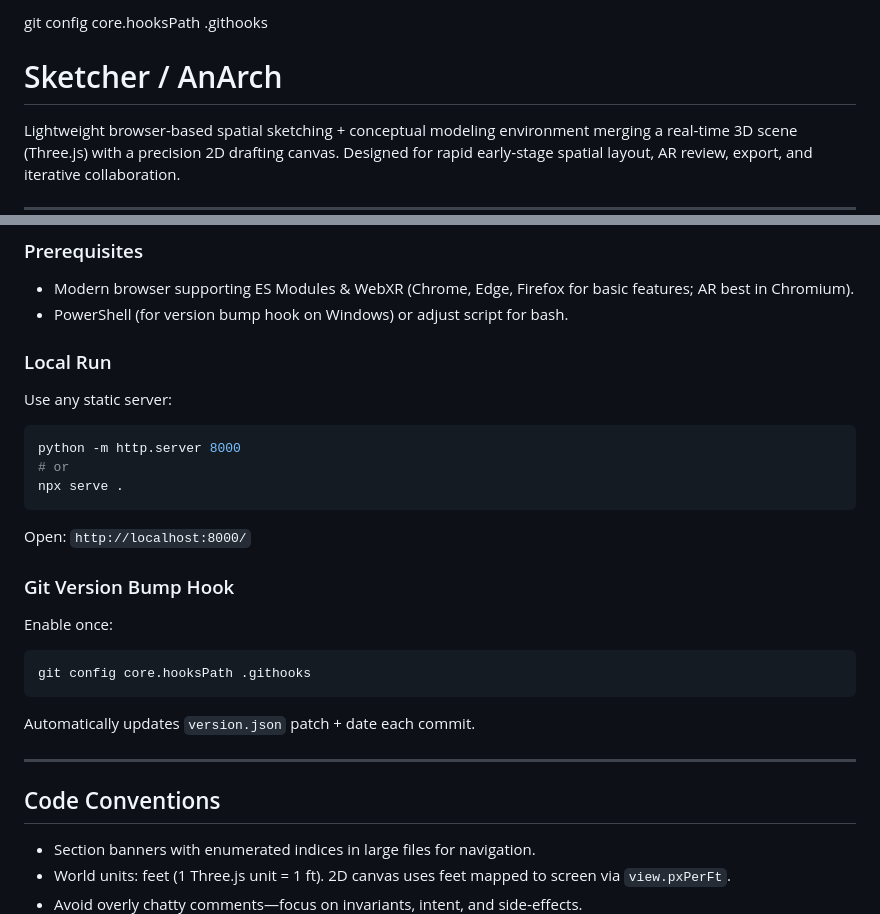
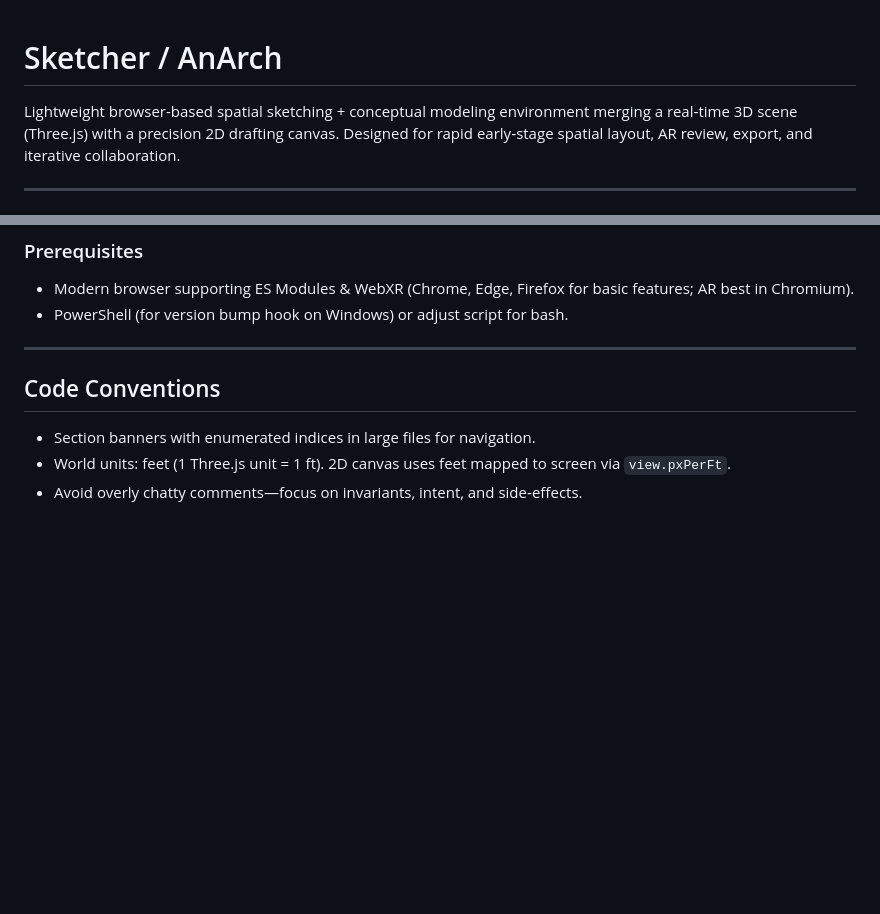
Before and after one commit to LeCartier/Sketcher, a Markdown page: README.md, 2 parts joined by grey strips. GitHub-like rendering; blank space fills up the shorter version.

````diff
--- a/README.md
+++ b/README.md
@@ -1,4 +1,3 @@
-git config core.hooksPath .githooks
 # Sketcher / AnArch
 
 Lightweight browser-based spatial sketching + conceptual modeling environment merging a real‑time 3D scene (Three.js) with a precision 2D drafting canvas. Designed for rapid early‑stage spatial layout, AR review, export, and iterative collaboration.
@@ -115,22 +114,6 @@ AR layers adjust material properties for physically‑based consistency, switch
 - Modern browser supporting ES Modules & WebXR (Chrome, Edge, Firefox for basic features; AR best in Chromium).
 - PowerShell (for version bump hook on Windows) or adjust script for bash.
 
-### Local Run
-Use any static server:
-```powershell
-python -m http.server 8000
-# or
-npx serve .
-```
-Open: `http://localhost:8000/`
-
-### Git Version Bump Hook
-Enable once:
-```powershell
-git config core.hooksPath .githooks
-```
-Automatically updates `version.json` patch + date each commit.
-
 ---
 ## Code Conventions
 - Section banners with enumerated indices in large files for navigation.
````
